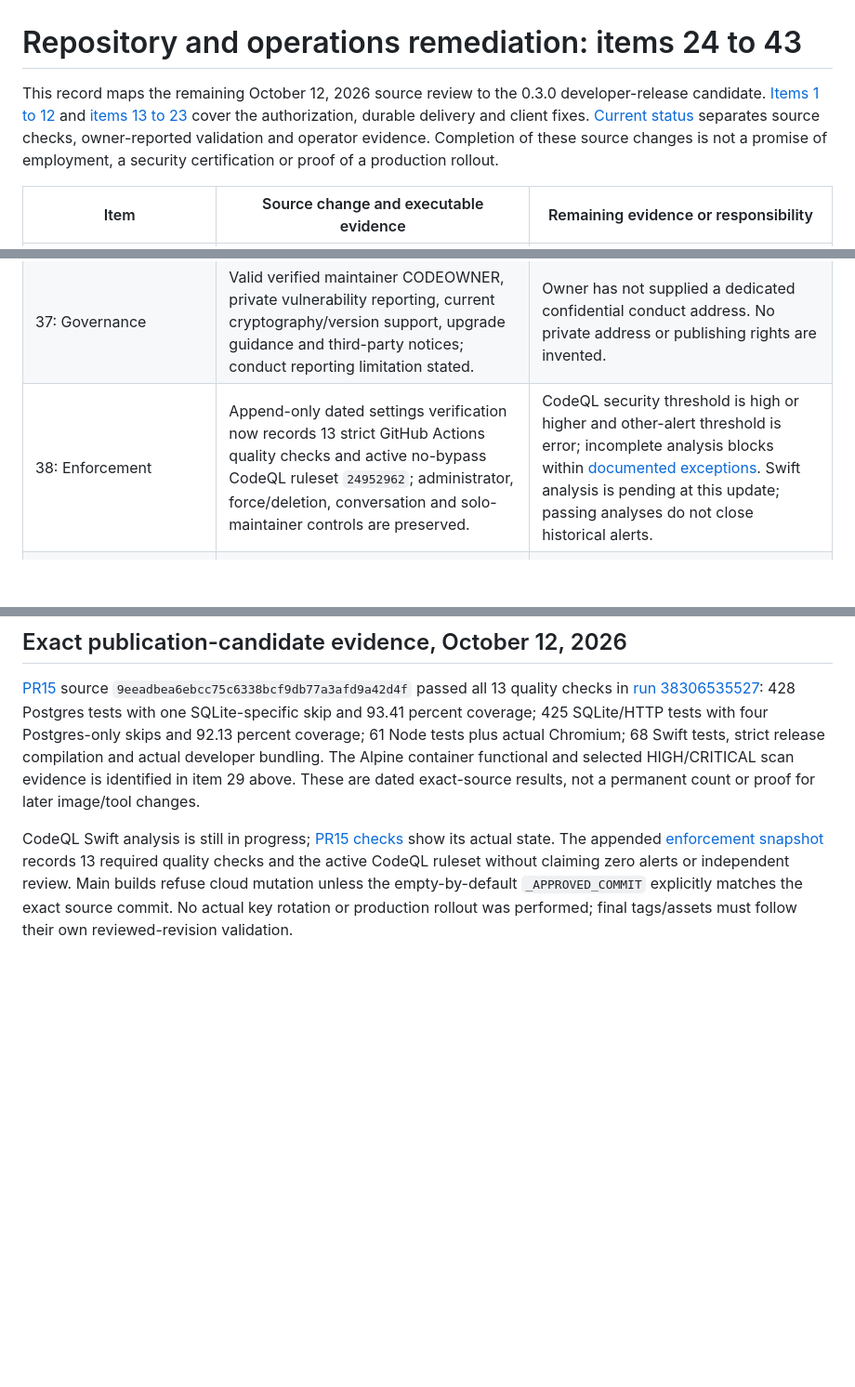
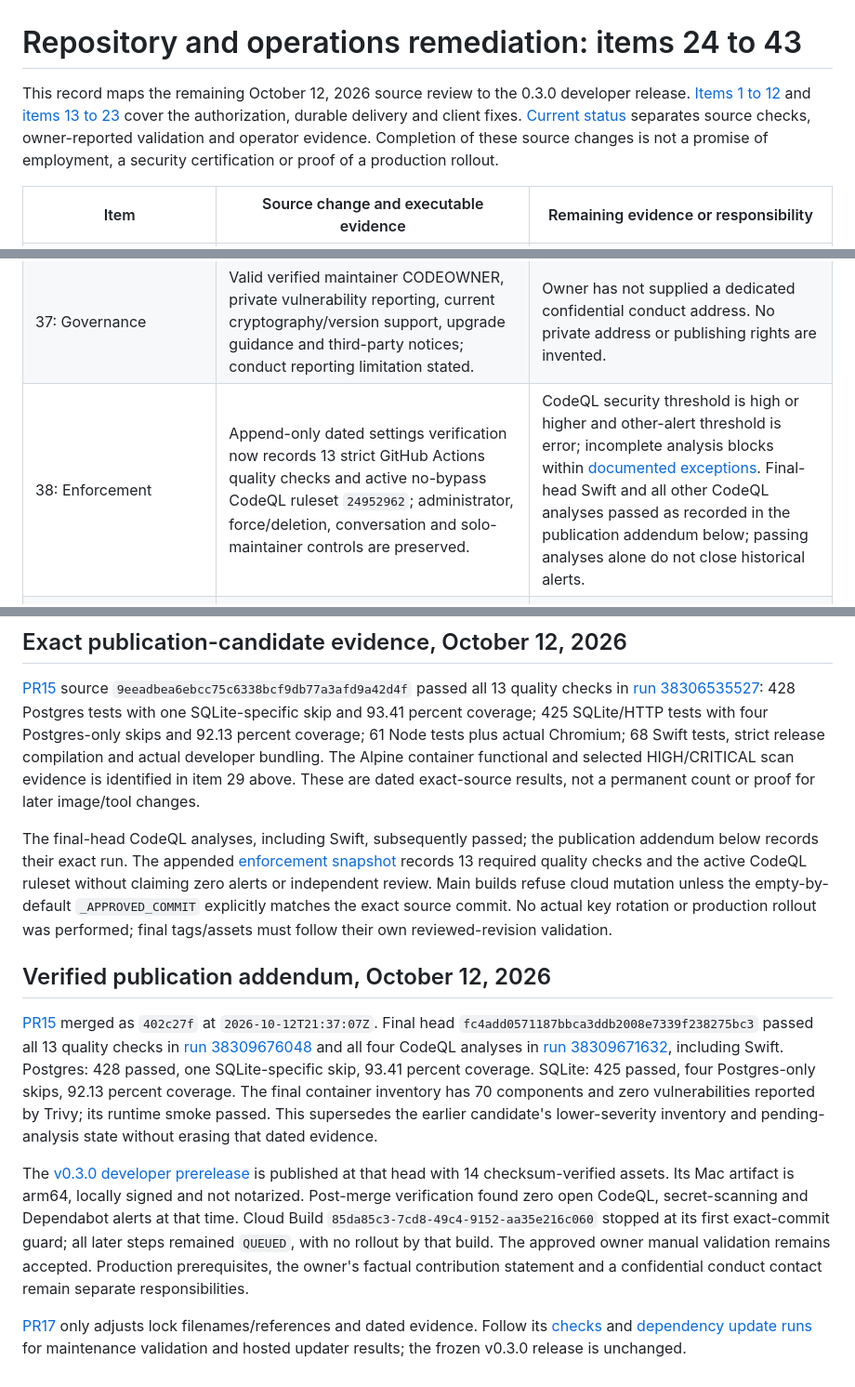
Before and after one commit to Alternative-Spaces-Inc/HCommAgent, a Markdown page: docs/SECURITY_REMEDIATION_24_43.md, 3 parts joined by grey strips. Shown at 93% size. GitHub-like rendering; blank space fills up the shorter version.

```diff
--- a/docs/SECURITY_REMEDIATION_24_43.md
+++ b/docs/SECURITY_REMEDIATION_24_43.md
@@ -1,6 +1,6 @@
 # Repository and operations remediation: items 24 to 43
 
-This record maps the remaining October 12, 2026 source review to the 0.3.0 developer-release candidate. [Items 1 to 12](SECURITY_REMEDIATION_01_12.md) and [items 13 to 23](SECURITY_REMEDIATION_13_23.md) cover the authorization, durable delivery and client fixes. [Current status](STATUS.md) separates source checks, owner-reported validation and operator evidence. Completion of these source changes is not a promise of employment, a security certification or proof of a production rollout.
+This record maps the remaining October 12, 2026 source review to the 0.3.0 developer release. [Items 1 to 12](SECURITY_REMEDIATION_01_12.md) and [items 13 to 23](SECURITY_REMEDIATION_13_23.md) cover the authorization, durable delivery and client fixes. [Current status](STATUS.md) separates source checks, owner-reported validation and operator evidence. Completion of these source changes is not a promise of employment, a security certification or proof of a production rollout.
 
 | Item | Source change and executable evidence | Remaining evidence or responsibility |
 | --- | --- | --- |
@@ -18,7 +18,7 @@ This record maps the remaining October 12, 2026 source review to the 0.3.0 devel
 | 35: Local setup | Documented generated disposable local secrets, mode-0600 ignored configuration, loopback-only serve and database migration; a one-command temporary demonstration with synthetic signed decisions and receiver effects. | Google-backed production authorization requires separately configured identities. |
 | 36: Privacy | Served policy and client guidance describe actual access-token verification, configured receivers, local/offline storage, notification previews, logs and explicit export/purge limits. | Operators supply deployment contacts and retention for backups/logs; policy accuracy is not a legal compliance determination. |
 | 37: Governance | Valid verified maintainer CODEOWNER, private vulnerability reporting, current cryptography/version support, upgrade guidance and third-party notices; conduct reporting limitation stated. | Owner has not supplied a dedicated confidential conduct address. No private address or publishing rights are invented. |
-| 38: Enforcement | Append-only dated settings verification now records 13 strict GitHub Actions quality checks and active no-bypass CodeQL ruleset `24952962`; administrator, force/deletion, conversation and solo-maintainer controls are preserved. | CodeQL security threshold is high or higher and other-alert threshold is error; incomplete analysis blocks within [documented exceptions](https://docs.github.com/en/code-security/concepts/code-scanning/merge-protection). Swift analysis is pending at this update; passing analyses do not close historical alerts. |
+| 38: Enforcement | Append-only dated settings verification now records 13 strict GitHub Actions quality checks and active no-bypass CodeQL ruleset `24952962`; administrator, force/deletion, conversation and solo-maintainer controls are preserved. | CodeQL security threshold is high or higher and other-alert threshold is error; incomplete analysis blocks within [documented exceptions](https://docs.github.com/en/code-security/concepts/code-scanning/merge-protection). Final-head Swift and all other CodeQL analyses passed as recorded in the publication addendum below; passing analyses alone do not close historical alerts. |
 | 39: Product isolation | Privileged personal operations removed from the product head and preserved outside this checkout; product-isolation gate replaces the obsolete bootstrap-manifest requirement. | Retained Git history is unchanged. A separately hosted private operations repository and hardened approval bridge are outside this product release. |
 | 40: Documentation | One current status, architecture, threat model, operations/release instructions and indexed dated evidence; maintained file/heading link checks; unsupported capabilities clearly identified. | Refresh evidence links for the final tested revision rather than claiming old runs cover later changes. |
 | 41: Demonstration | Credential-free real HTTP workflow: create, signed human decision, receiver HMAC/freshness/authenticated ID, resume, single external mock effect, audit and retry/deduplication. Synthetic Chrome screenshot and short/deep review paths are provided. | Personal design/implementation/review contributions require the owner's factual statement; they cannot be inferred from agent work. |
@@ -44,10 +44,39 @@ and actual developer bundling. The Alpine container functional and selected
 HIGH/CRITICAL scan evidence is identified in item 29 above. These are dated
 exact-source results, not a permanent count or proof for later image/tool changes.
 
-CodeQL Swift analysis is still in progress; [PR15 checks](https://github.com/Alternative-Spaces-Inc/HCommAgent/pull/15/checks)
-show its actual state. The appended [enforcement snapshot](reviews/2026-10-12_enforcement_verification.md#final-policy-update-october-12-2026)
+The final-head CodeQL analyses, including Swift, subsequently passed; the
+publication addendum below records their exact run. The appended [enforcement snapshot](reviews/2026-10-12_enforcement_verification.md#final-policy-update-october-12-2026)
 records 13 required quality checks and the active CodeQL ruleset without claiming
 zero alerts or independent review. Main builds refuse cloud mutation unless the
 empty-by-default `_APPROVED_COMMIT` explicitly matches the exact source commit.
 No actual key rotation or production rollout was performed; final tags/assets
 must follow their own reviewed-revision validation.
+
+## Verified publication addendum, October 12, 2026
+
+[PR15](https://github.com/Alternative-Spaces-Inc/HCommAgent/pull/15) merged as
+`402c27f` at `2026-10-12T21:37:07Z`. Final head
+`fc4add0571187bbca3ddb2008e7339f238275bc3` passed all 13 quality checks in
+[run 38309676048](https://github.com/Alternative-Spaces-Inc/HCommAgent/actions/runs/38309676048) and all four CodeQL analyses in
+[run 38309671632](https://github.com/Alternative-Spaces-Inc/HCommAgent/actions/runs/38309671632), including Swift. Postgres: 428 passed,
+one SQLite-specific skip, 93.41 percent coverage. SQLite: 425 passed, four
+Postgres-only skips, 92.13 percent coverage. The final container inventory has
+70 components and zero vulnerabilities reported by Trivy; its runtime smoke
+passed. This supersedes the earlier candidate's lower-severity inventory and
+pending-analysis state without erasing that dated evidence.
+
+The [v0.3.0 developer prerelease](https://github.com/Alternative-Spaces-Inc/HCommAgent/releases/tag/v0.3.0) is published at that head with
+14 checksum-verified assets. Its Mac artifact is arm64, locally signed and not
+notarized. Post-merge verification found zero open CodeQL, secret-scanning and
+Dependabot alerts at that time. Cloud Build
+`85da85c3-7cd8-49c4-9152-aa35e216c060` stopped at its first exact-commit guard;
+all later steps remained `QUEUED`, with no rollout by that build. The approved
+owner manual validation remains accepted. Production prerequisites, the owner's
+factual contribution statement and a confidential conduct contact remain
+separate responsibilities.
+
+[PR17](https://github.com/Alternative-Spaces-Inc/HCommAgent/pull/17) only adjusts
+lock filenames/references and dated evidence. Follow its [checks](https://github.com/Alternative-Spaces-Inc/HCommAgent/pull/17/checks)
+and [dependency update runs](https://github.com/Alternative-Spaces-Inc/HCommAgent/actions/workflows/dependabot/dependabot-updates)
+for maintenance validation and hosted updater results; the frozen v0.3.0 release
+is unchanged.
```
Also changed, not shown: docs/STATUS.md (+35 -5 lines).
